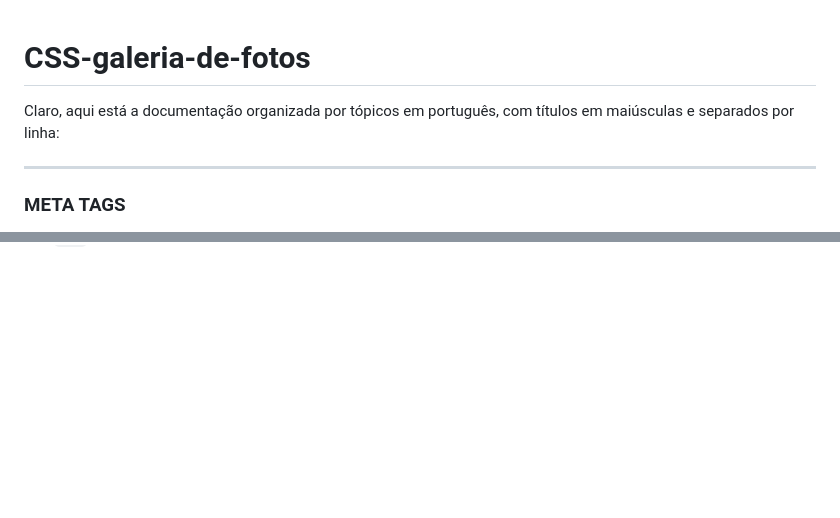
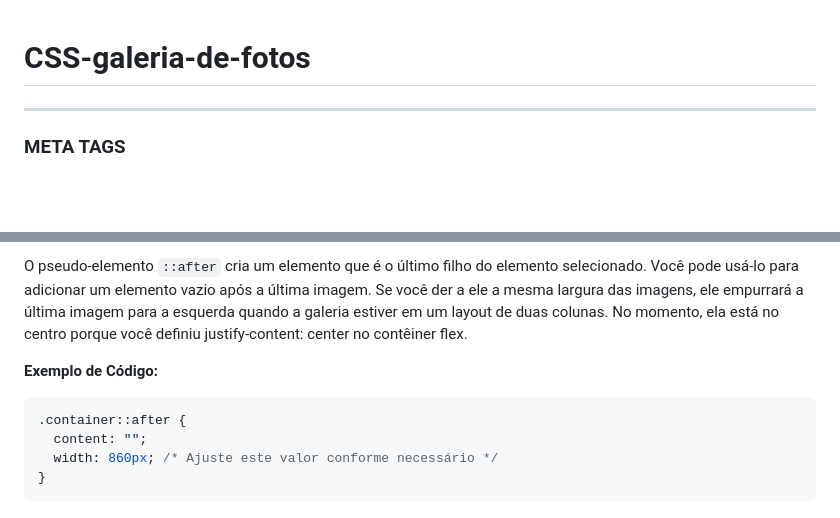
Before and after one commit to amandamott4/galeria-de-fotos, a Markdown page: README.md, 2 parts joined by grey strips. Rendered like a GitHub page; blank space fills up the shorter version.

````diff
--- a/README.md
+++ b/README.md
@@ -1,6 +1,4 @@
 # CSS-galeria-de-fotos
-
-Claro, aqui está a documentação organizada por tópicos em português, com títulos em maiúsculas e separados por linha:
 
 ---
 
@@ -154,0 +308,10 @@ Quando você quer estilizar todas as instâncias de um determinado elemento HTML
+O pseudo-elemento `::after` cria um elemento que é o último filho do elemento selecionado. Você pode usá-lo para adicionar um elemento vazio após a última imagem. Se você der a ele a mesma largura das imagens, ele empurrará a última imagem para a esquerda quando a galeria estiver em um layout de duas colunas. No momento, ela está no centro porque você definiu justify-content: center no contêiner flex.
+
+**Exemplo de Código:**
+
+```css
+.container::after {
+  content: "";
+  width: 860px; /* Ajuste este valor conforme necessário */
+}
+```
````
Also changed, not shown: other parts of README.md (+155 -0 lines).
